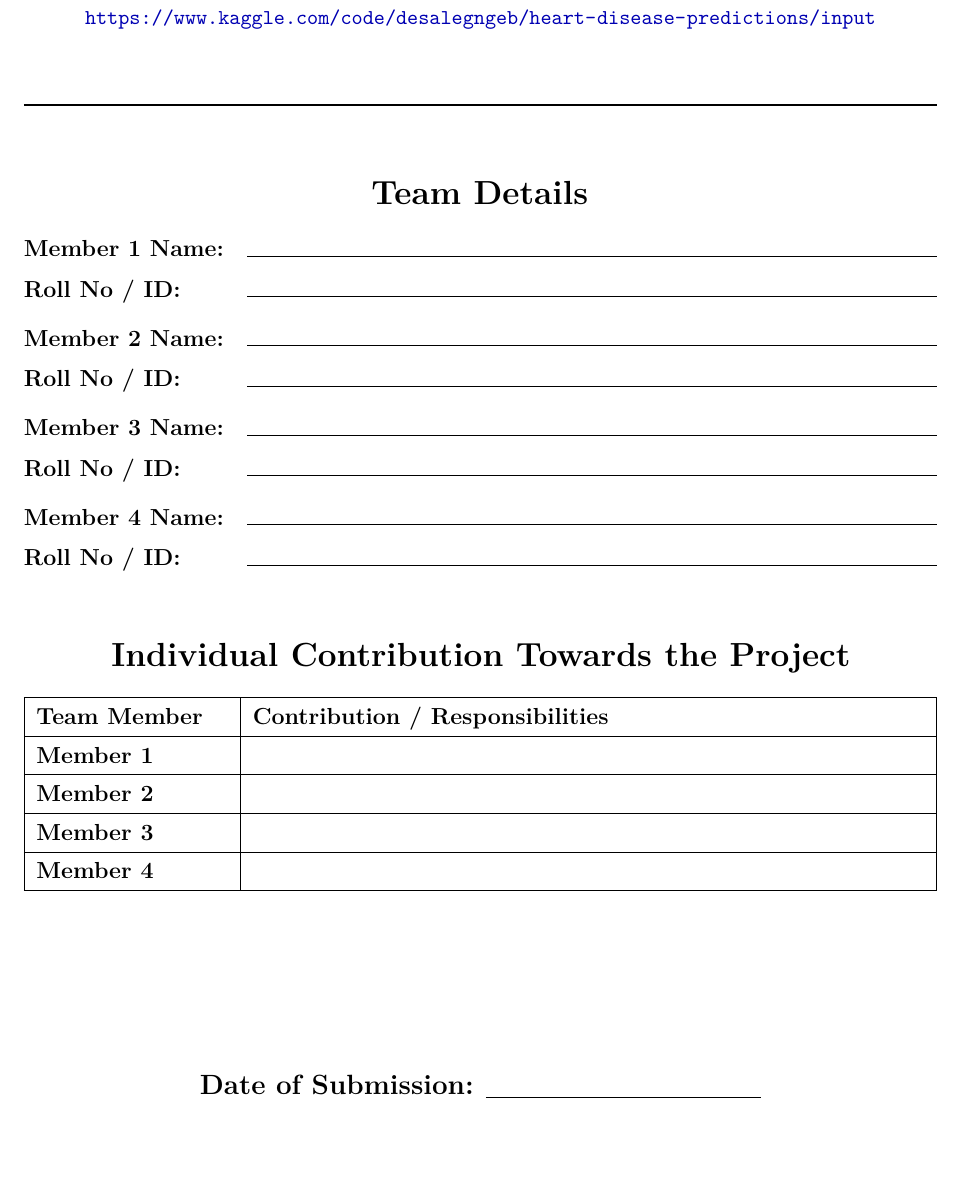
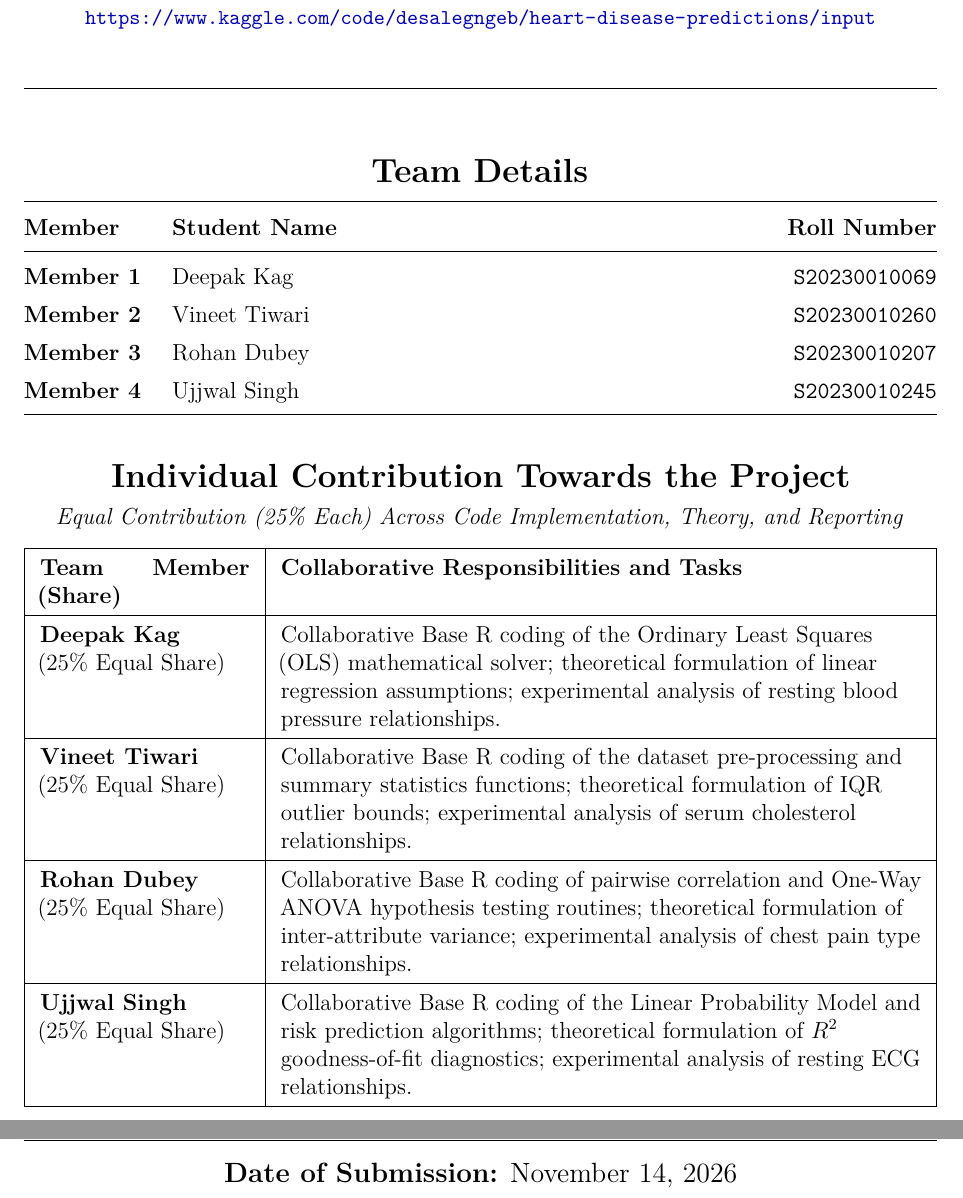
Before and after one commit to DeepakKag12/IDA, a LaTeX document (project_report.tex): part of page 1 of 7 before the commit and two parts of pages 1 and 2 of 8 after it, the two joined at a grey line, cut so that both start at the same text, the shorter picture padded with empty space. Compiled offline with pdfLaTeX.

Commit message:
Distribute individual contributions equally (25% each) across code, theory, and analysis

```diff
--- a/project_report.tex
+++ b/project_report.tex
@@ -48,7 +48,7 @@
     citecolor=black,
     urlcolor=blue!70!black,
     pdftitle={Regression Analysis - Course Project Report},
-    pdfauthor={Project Team}
+    pdfauthor={Deepak Kag, Vineet Tiwari, Rohan Dubey, Ujjwal Singh}
 }
 
 % Table & Caption Formatting
@@ -58,6 +58,7 @@
     skip=6pt
 }
 \renewcommand{\arraystretch}{1.2}
+\setlength{\tabcolsep}{8pt}
 \setlength{\intextsep}{10pt plus 2pt minus 2pt}
 \setlength{\textfloatsep}{10pt plus 2pt minus 2pt}
 
@@ -96,46 +97,47 @@
     {\Large \textbf{Course Project Report}\par}
-    \vspace{0.35cm}
+    \vspace{0.25cm}
     {\small \textbf{Dataset Reference:} \url{https://www.kaggle.com/code/desalegngeb/heart-disease-predictions/input}\par}
 
-    \vspace{0.8cm}
+    \vspace{0.5cm}
     \noindent\rule{\textwidth}{0.8pt}
-    \vspace{0.6cm}
+    \vspace{0.5cm}
 
-    {\Large \textbf{Team Details}}\\[0.4cm]
-    \renewcommand{\arraystretch}{1.45}
+    {\Large \textbf{Team Details}}\\[0.3cm]
+    \renewcommand{\arraystretch}{1.35}
     \noindent
-    \begin{tabularx}{\textwidth}{@{}l X@{}}
-        \textbf{Member 1 Name:} & \hrulefill \\
-        \textbf{Roll No / ID:}  & \hrulefill \\[0.15cm]
-        \textbf{Member 2 Name:} & \hrulefill \\
-        \textbf{Roll No / ID:}  & \hrulefill \\[0.15cm]
-        \textbf{Member 3 Name:} & \hrulefill \\
-        \textbf{Roll No / ID:}  & \hrulefill \\[0.15cm]
-        \textbf{Member 4 Name:} & \hrulefill \\
-        \textbf{Roll No / ID:}  & \hrulefill \\
+    \begin{tabularx}{\textwidth}{@{}l L r@{}}
+        \toprule
+        \textbf{Member} & \textbf{Student Name} & \textbf{Roll Number} \\
+        \midrule
+        \textbf{Member 1} & Deepak Kag    & \texttt{S20230010069} \\
+        \textbf{Member 2} & Vineet Tiwari & \texttt{S20230010260} \\
+        \textbf{Member 3} & Rohan Dubey   & \texttt{S20230010207} \\
+        \textbf{Member 4} & Ujjwal Singh  & \texttt{S20230010245} \\
+        \bottomrule
     \end{tabularx}
 
-    \vspace{1.0cm}
+    \vspace{0.7cm}
 
-    {\Large \textbf{Individual Contribution Towards the Project}}\\[0.4cm]
+    {\Large \textbf{Individual Contribution Towards the Project}}\\[0.15cm]
+    {\normalsize \textit{Equal Contribution (25\% Each) Across Code Implementation, Theory, and Reporting}}\\[0.3cm]
     \renewcommand{\arraystretch}{1.35}
     \noindent
-    \begin{tabularx}{\textwidth}{|p{3.5cm}|X|}
+    \begin{tabularx}{\textwidth}{|p{3.8cm}|L|}
         \hline
-        \textbf{Team Member} & \textbf{Contribution / Responsibilities} \\
+        \textbf{Team Member (Share)} & \textbf{Collaborative Responsibilities and Tasks} \\
         \hline
-        \textbf{Member 1} & \vspace{0.9cm} \\
+        \textbf{Deepak Kag}\newline (25\% Equal Share) & Collaborative Base R coding of the Ordinary Least Squares (OLS) mathematical solver; theoretical formulation of linear regression assumptions; experimental analysis of resting blood pressure relationships. \\
         \hline
-        \textbf{Member 2} & \vspace{0.9cm} \\
+        \textbf{Vineet Tiwari}\newline (25\% Equal Share) & Collaborative Base R coding of the dataset pre-processing and summary statistics functions; theoretical formulation of IQR outlier bounds; experimental analysis of serum cholesterol relationships. \\
         \hline
-        \textbf{Member 3} & \vspace{0.9cm} \\
+        \textbf{Rohan Dubey}\newline (25\% Equal Share) & Collaborative Base R coding of pairwise correlation and One-Way ANOVA hypothesis testing routines; theoretical formulation of inter-attribute variance; experimental analysis of chest pain type relationships. \\
         \hline
-        \textbf{Member 4} & \vspace{0.9cm} \\
+        \textbf{Ujjwal Singh}\newline (25\% Equal Share) & Collaborative Base R coding of the Linear Probability Model and risk prediction algorithms; theoretical formulation of $R^2$ goodness-of-fit diagnostics; experimental analysis of resting ECG relationships. \\
         \hline
     \end{tabularx}
 
     \vfill
-    {\large \textbf{Date of Submission:} \underline{\hspace{5cm}}\par}
+    {\large \textbf{Date of Submission:} November 14, 2026\par}
 \end{titlepage}
 
 \setcounter{page}{1}
```
Also changed, not shown: project_report.tex (6 more changed lines).
